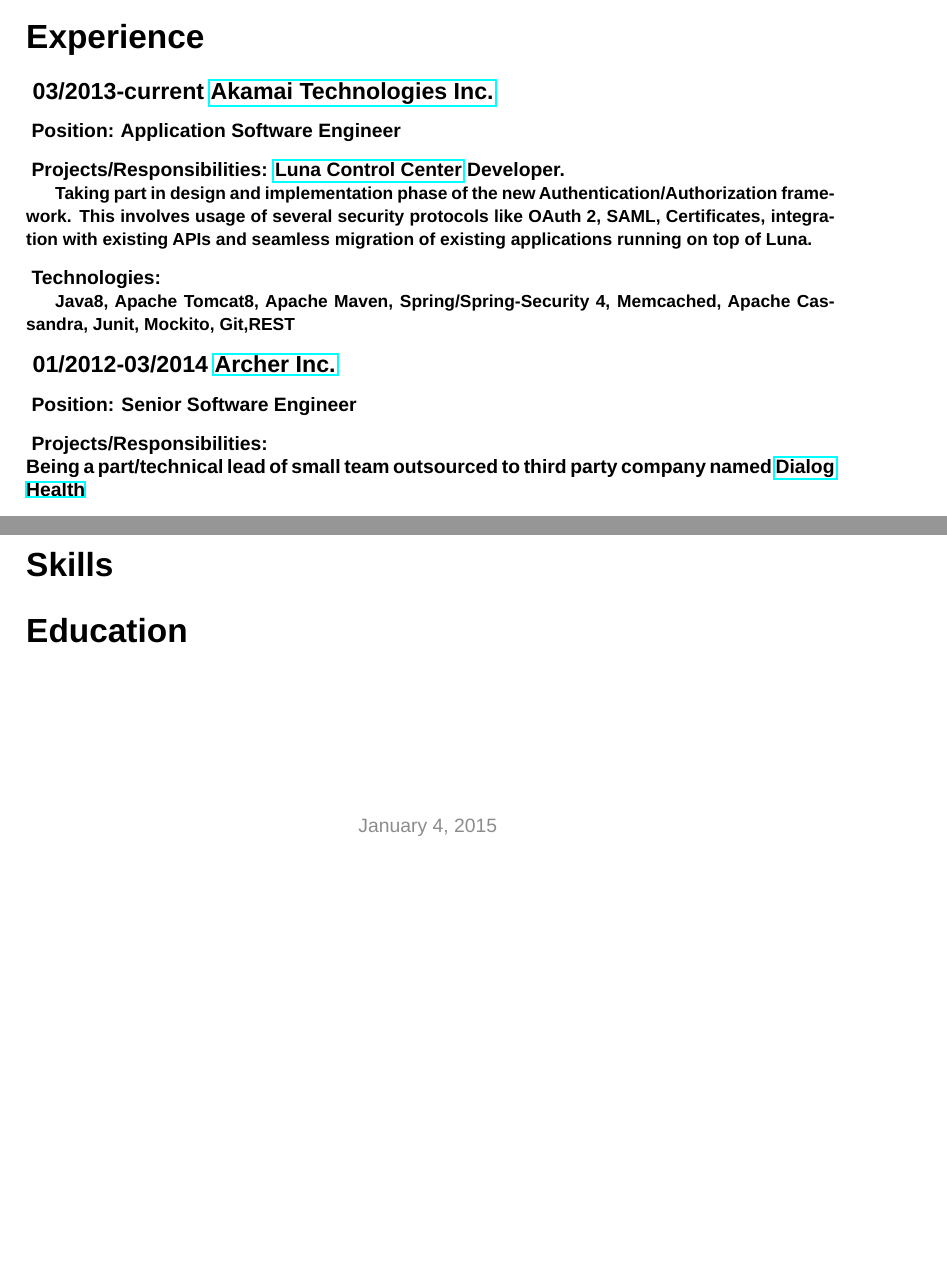
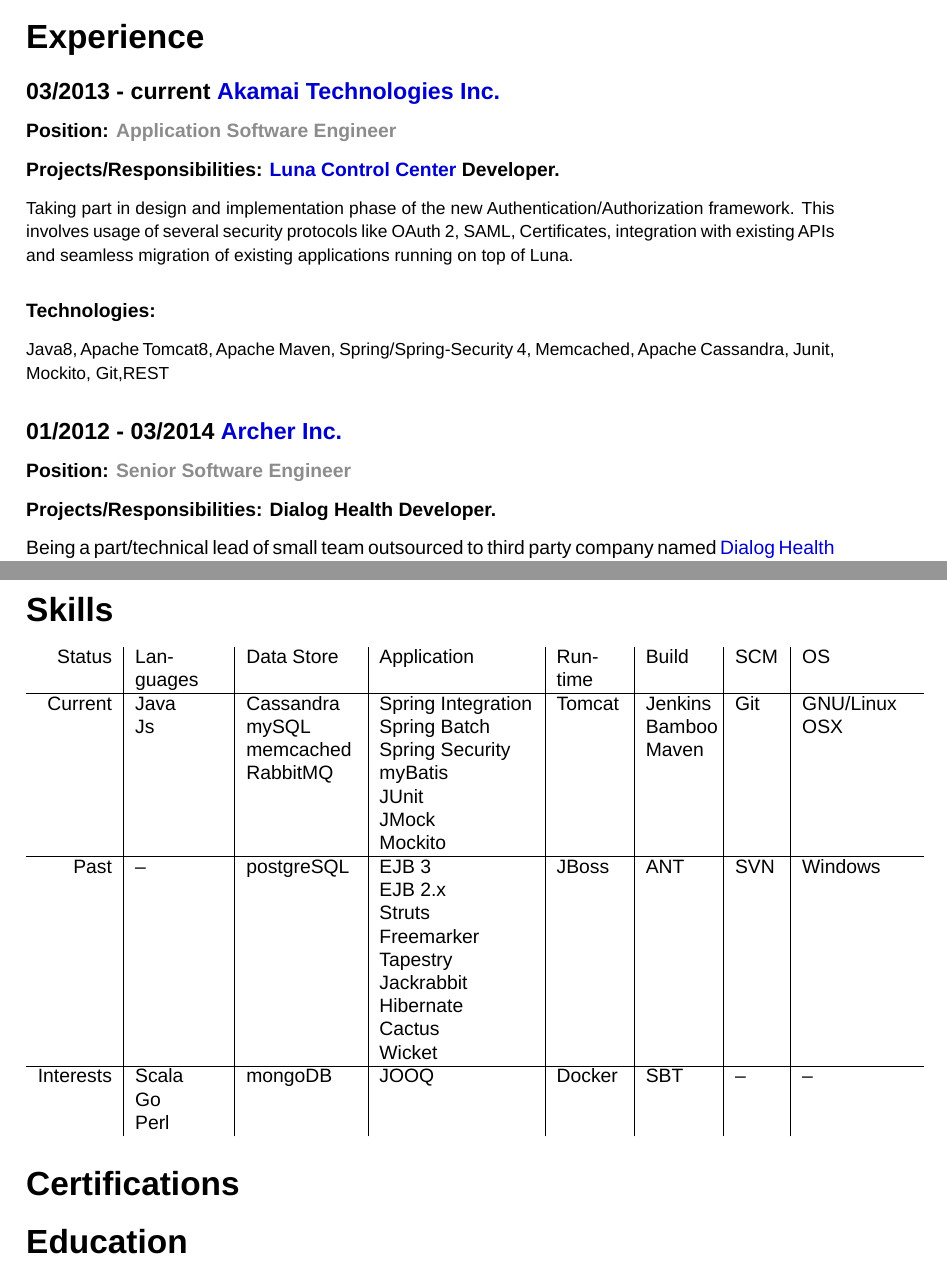
Before and after one commit to szaqal/CV, a LaTeX CV (cv.tex): two parts of pages 1 and 2 of 2 before the commit and two parts of pages 1 and 3 of 3 after it, joined at a grey line, cut so that both start at the same text, the shorter picture padded with empty space. Compiled offline with LuaLaTeX; a missing font is replaced by an installed copy or a similar font.

Commit message:
Fixed formatting

```diff
--- a/cv.tex
+++ b/cv.tex
@@ -6,6 +6,13 @@
 \usepackage{graphicx}
 \usepackage[export]{adjustbox}
 \usepackage{hyperref}
+\usepackage{xcolor}
+\hypersetup{
+    	colorlinks,
+        linkcolor={red!50!black},
+    	citecolor={blue!50!black},
+	urlcolor={blue!80!black}
+}
 
 
 
@@ -38,30 +45,9 @@
 	\includegraphics[scale=0.1]{/home/malczyk/Dropbox/jo5.png}
 
 \section*{\LARGE{Experience}}
-\subsection*{
-	{03/2013-current \href{http://akamai.com}{Akamai Technologies Inc.}}
-}
-\subsubsection*{
-	{Position: Application Software Engineer}
-}
-\subsubsection*{
-	{Projects/Responsibilities:}
-	{\href{http://www.akamai.com/html/technology/luna-control-center.html}{Luna Control Center}} Developer. \\
+
+\subsection*{03/2013 - current \href{http://akamai.com}{Akamai Technologies Inc.}}
+\subsubsection*{Position:  \textcolor[RGB]{140,140,140}{Application Software Engineer}}
+\subsubsection*{Projects/Responsibilities: \href{http://www.akamai.com/html/technology/luna-control-center.html}{Luna Control Center} Developer.}
+
 	\indent{\small{Taking part in design and implementation phase of the new Authentication/Authorization framework. This involves usage of several security protocols like OAuth 2, SAML, Certificates, integration with existing APIs and seamless migration of existing applications running on top of Luna. }}
-}
-\subsubsection*{
-	{Technologies:} \\
-	\indent{\small{Java8, Apache Tomcat8, Apache Maven, Spring/Spring-Security 4, Memcached, Apache Cassandra, Junit, Mockito, Git,REST}}
-}
-
-\subsection*{
-	{01/2012-03/2014 \href{http://archermobile.com}{Archer Inc.}}
-}
-
-\subsubsection*{
-	{Position: Senior Software Engineer}
-}
-
-\subsubsection*{
-	{Projects/Responsibilities:} \\
-Being a part/technical lead of small team outsourced to third party company named {\href{http://www.dialoghealth.com/}{Dialog Health}}} I was responsible for the product development in all phases including design, implementation, maintenance, troubleshooting. From development standpoint I worked on both front-end and back-end pieces as well as integration with several external systems from {\href{http://www.digichart.com/}{digiChart}}, {\href{http://sourcemed.net/}{Source Medical}} and {\href{http://www.greenwayhealth.com/}{Greenway}}
@@ -73,2 +54,4 @@
 
 
+\subsubsection*{Technologies:}
+	\indent{\small{Java8, Apache Tomcat8, Apache Maven, Spring/Spring-Security 4, Memcached, Apache Cassandra, Junit, Mockito, Git,REST}}
@@ -82 +59,2 @@
 
+\subsection*{01/2012 - 03/2014 \href{http://archermobile.com}{Archer Inc.}}
@@ -91,5 +61,6 @@
 
-\subsection*{
-	{06/2008 - 01/2010 \href{www.r-data.pl}{R-Data sp. z o.o.}}
-}
+\subsubsection*{Position:  \textcolor[RGB]{140,140,140} { Senior Software Engineer} }
 
+\subsubsection*{Projects/Responsibilities: Dialog Health Developer.}
+
+Being a part/technical lead of small team outsourced to third party company named \href{http://www.dialoghealth.com/}{Dialog Health} I was responsible for the product development in all phases including design, implementation, maintenance, troubleshooting. From development standpoint I worked on both front-end and back-end pieces as well as integration with several external systems from \href{http://www.digichart.com/}{digiChart}, \href{http://sourcemed.net/}{Source Medical} and \href{http://www.greenwayhealth.com/}{Greenway}
@@ -100,0 +87 @@
+\subsection*{06/2008 - 01/2010 \href{www.r-data.pl}{R-Data sp. z o.o.}}
@@ -128,3 +116,14 @@
+\begin{tabular}{r | p{1.6cm} | p{2cm} | p{2.8cm} | p{1.2cm} | p{1.2cm} | p{0.8cm} | p{2cm}}
+	Status & Languages & Data Store & Application & Runtime & Build & SCM & OS \\ \hline
+	Current & Java \newline Js & Cassandra \newline mySQL \newline memcached \newline RabbitMQ & Spring Integration \newline Spring Batch \newline Spring Security \newline myBatis \newline JUnit \newline JMock \newline Mockito & Tomcat & Jenkins \newline Bamboo \newline Maven & Git & GNU/Linux \newline OSX \\ \hline
+Past & --  & postgreSQL & EJB 3 \newline EJB 2.x \newline Struts \newline Freemarker \newline Tapestry \newline Jackrabbit \newline Hibernate \newline Cactus \newline Wicket & JBoss & ANT & SVN & Windows \\ \hline
+	Interests & Scala \newline Go \newline Perl & mongoDB & JOOQ & Docker & SBT & -- & --
+\end{tabular}
+
+\subsection*{\LARGE{Certifications}}
+
+
 \section*{\LARGE{Education}}
 
+
 \end{document}
```
Also changed, not shown: cv.tex (77 more changed lines).
